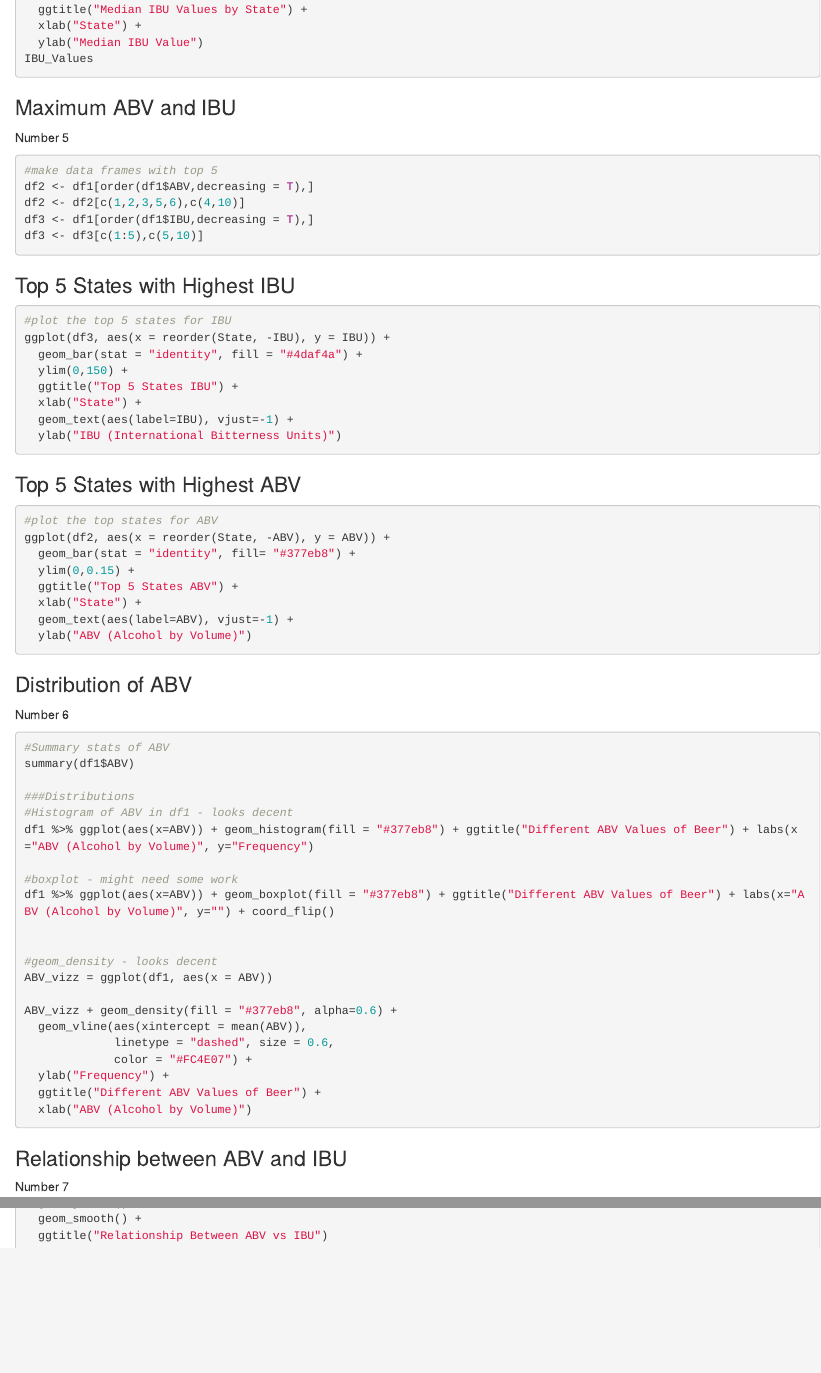
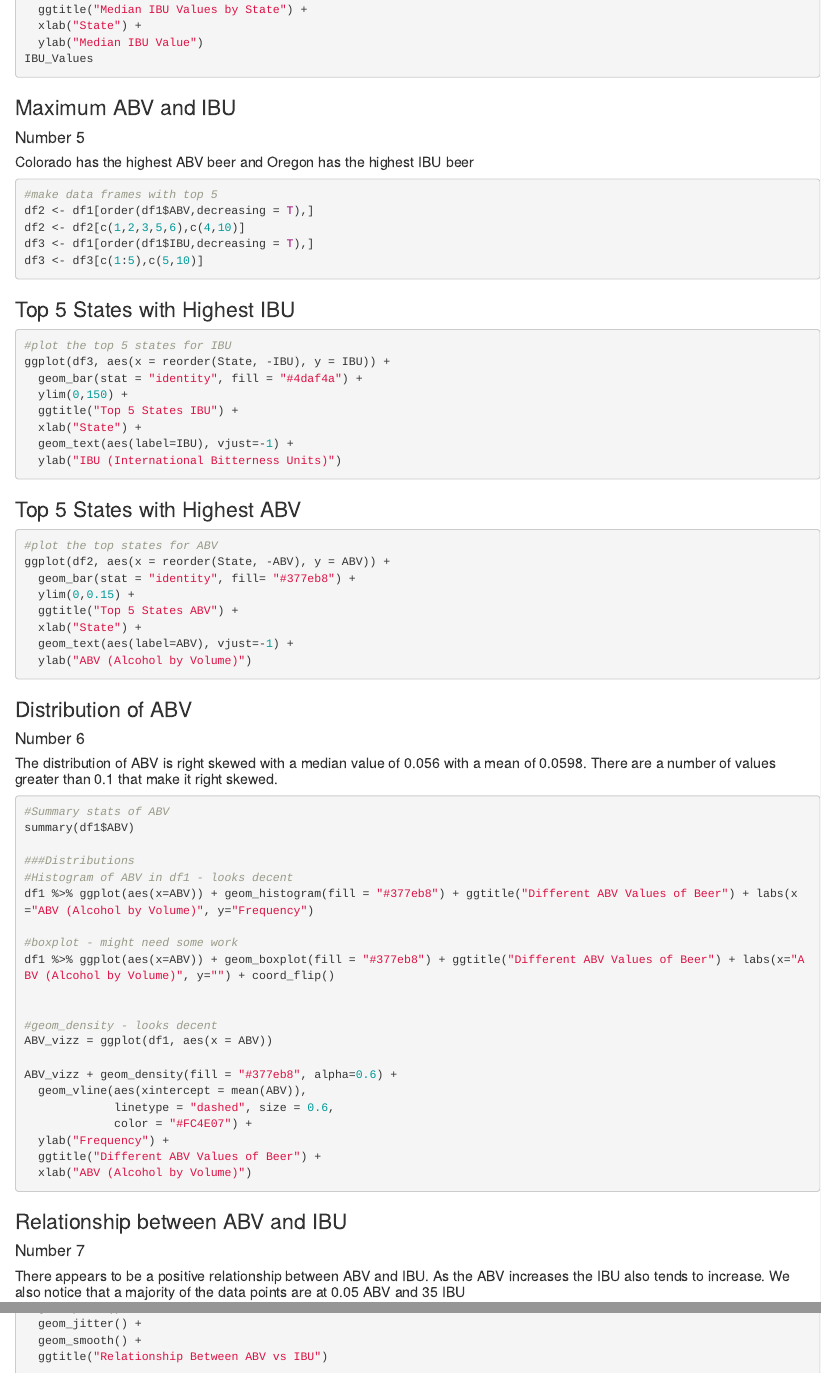
Before and after one commit to scottfrazier97/DDS_Project1, an R Markdown document (DDS_Project1.Rmd): the page in a window 1100 px wide, from 2590 px down, and a second part further down, joined at a grey line. Rendered offline with R 4.5, knitr and Pandoc, with nearby package versions; the code chunks are not run, so their results and figures are left out.

Commit message:
Add answers to questions

````diff
--- a/DDS_Project1.Rmd
+++ b/DDS_Project1.Rmd
@@ -152,7 +152,8 @@ IBU_Values
 
 
 ### Maximum ABV and IBU
-Number 5
+#### Number 5
+##### Colorado has the highest ABV beer and Oregon has the highest IBU beer
 ```{r}
 #make data frames with top 5
 df2 <- df1[order(df1$ABV,decreasing = T),]
@@ -187,7 +188,8 @@ ggplot(df2, aes(x = reorder(State, -ABV), y = ABV)) +
 
 
 ### Distribution of ABV
-Number 6
+#### Number 6
+#####  The distribution of ABV is right skewed with a median value of 0.056 with a mean of 0.0598. There are a number of values greater than 0.1 that make it right skewed.
 ```{r}
 #Summary stats of ABV
 summary(df1$ABV)
@@ -214,7 +216,8 @@ ABV_vizz + geom_density(fill = "#377eb8", alpha=0.6) +
 
 
 ### Relationship between ABV and IBU
-Number 7
+#### Number 7
+##### There appears to be a positive relationship between ABV and IBU. As the ABV increases the IBU also tends to increase. We also notice that a majority of the data points are at 0.05 ABV and 35 IBU
 ```{r}
 ggplot(df1, aes(x=ABV, y=IBU)) +
   geom_point() +
````
Also changed, not shown: DDS_Project1.html.
